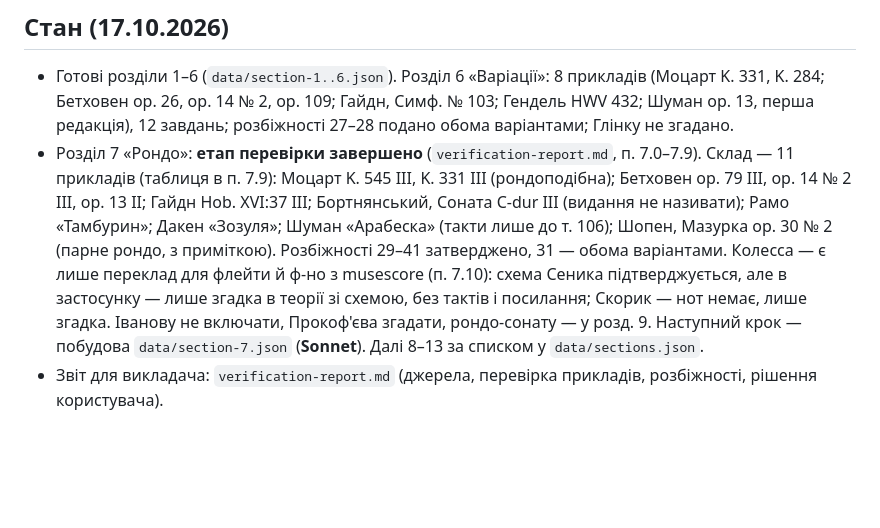
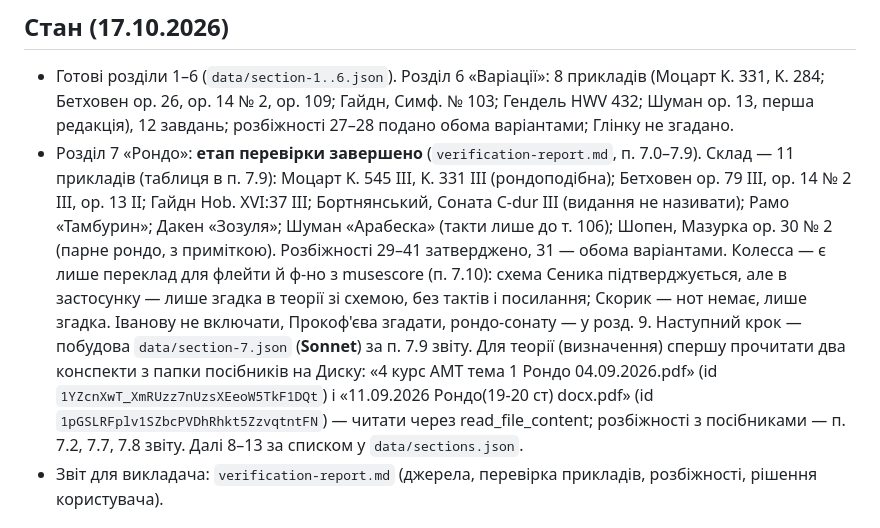
Before and after one commit to isavkov962-png/chopin-app, a Markdown page: CLAUDE.md, the part around the change. Rendered like a GitHub page; blank space fills up the shorter version.

Commit message:
CLAUDE.md: де взяти конспекти для теорії розділу 7
Co-Authored-By: Claude Opus 5.5 <noreply@anthropic.com>
Claude-Session: https://claude.ai/code/session_01XR8mL5Uyo6Aa2VZaLZqkfh

```diff
--- a/CLAUDE.md
+++ b/CLAUDE.md
@@ -5,7 +5,7 @@
 
 ## Стан (17.10.2026)
 - Готові розділи 1–6 (`data/section-1..6.json`). Розділ 6 «Варіації»: 8 прикладів (Моцарт K. 331, K. 284; Бетховен op. 26, op. 14 № 2, op. 109; Гайдн, Симф. № 103; Гендель HWV 432; Шуман op. 13, перша редакція), 12 завдань; розбіжності 27–28 подано обома варіантами; Глінку не згадано.
-- Розділ 7 «Рондо»: **етап перевірки завершено** (`verification-report.md`, п. 7.0–7.9). Склад — 11 прикладів (таблиця в п. 7.9): Моцарт K. 545 III, K. 331 III (рондоподібна); Бетховен op. 79 III, op. 14 № 2 III, op. 13 II; Гайдн Hob. XVI:37 III; Бортнянський, Соната C-dur III (видання не називати); Рамо «Тамбурин»; Дакен «Зозуля»; Шуман «Арабеска» (такти лише до т. 106); Шопен, Мазурка op. 30 № 2 (парне рондо, з приміткою). Розбіжності 29–41 затверджено, 31 — обома варіантами. Колесса — є лише переклад для флейти й ф-но з musescore (п. 7.10): схема Сеника підтверджується, але в застосунку — лише згадка в теорії зі схемою, без тактів і посилання; Скорик — нот немає, лише згадка. Іванову не включати, Прокоф'єва згадати, рондо-сонату — у розд. 9. Наступний крок — побудова `data/section-7.json` (**Sonnet**). Далі 8–13 за списком у `data/sections.json`.
+- Розділ 7 «Рондо»: **етап перевірки завершено** (`verification-report.md`, п. 7.0–7.9). Склад — 11 прикладів (таблиця в п. 7.9): Моцарт K. 545 III, K. 331 III (рондоподібна); Бетховен op. 79 III, op. 14 № 2 III, op. 13 II; Гайдн Hob. XVI:37 III; Бортнянський, Соната C-dur III (видання не називати); Рамо «Тамбурин»; Дакен «Зозуля»; Шуман «Арабеска» (такти лише до т. 106); Шопен, Мазурка op. 30 № 2 (парне рондо, з приміткою). Розбіжності 29–41 затверджено, 31 — обома варіантами. Колесса — є лише переклад для флейти й ф-но з musescore (п. 7.10): схема Сеника підтверджується, але в застосунку — лише згадка в теорії зі схемою, без тактів і посилання; Скорик — нот немає, лише згадка. Іванову не включати, Прокоф'єва згадати, рондо-сонату — у розд. 9. Наступний крок — побудова `data/section-7.json` (**Sonnet**) за п. 7.9 звіту. Для теорії (визначення) спершу прочитати два конспекти з папки посібників на Диску: «4 курс АМТ тема 1 Рондо 04.09.2026.pdf» (id `1YZcnXwT_XmRUzz7nUzsXEeoW5TkF1DQt`) і «11.09.2026  Рондо(19-20 ст) docx.pdf» (id `1pGSLRFplv1SZbcPVDhRhkt5ZzvqtntFN`) — читати через read_file_content; розбіжності з посібниками — п. 7.2, 7.7, 7.8 звіту. Далі 8–13 за списком у `data/sections.json`.
 - Звіт для викладача: `verification-report.md` (джерела, перевірка прикладів, розбіжності, рішення користувача).
 
 ## Порядок роботи для кожного розділу
```
